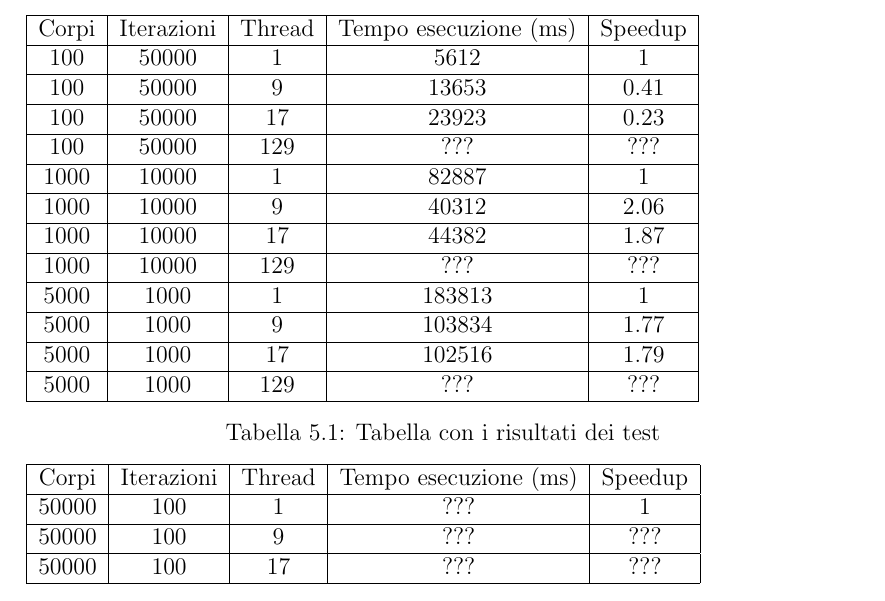
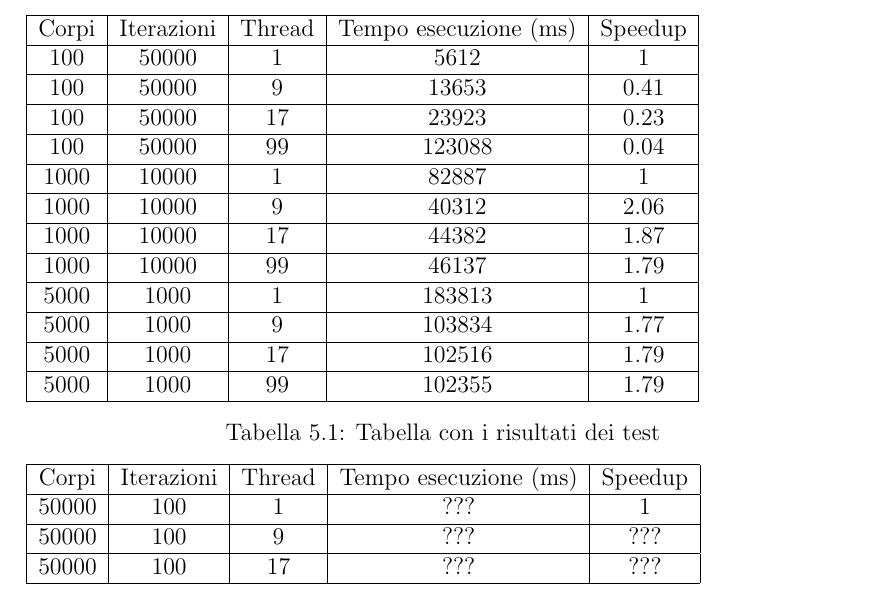
Before and after one commit to FilippoVissani/assignment-01, a LaTeX thesis (relazione/thesis-main.tex): part of page 18 of 19, cut so that both start at the same text. Compiled offline with pdfLaTeX.

Commit message:
time and speedup with 99 threads

```diff
--- a/relazione/thesis-main.tex
+++ b/relazione/thesis-main.tex
@@ -185,7 +185,7 @@ si possono trarre le seguenti conclusioni:
 			\hline
 				100  & 50000  & 17 & 23923 & 0.23 \\
 			\hline
-				100  & 50000  & 129 & ??? & ??? \\
+				100  & 50000  & 99 & 123088 & 0.04 \\
 			\hline
 				1000  & 10000  & 1 & 82887 & 1 \\
 			\hline
@@ -193,7 +193,7 @@ si possono trarre le seguenti conclusioni:
 			\hline
 				1000  & 10000  & 17 & 44382 & 1.87 \\
 			\hline
-				1000  & 10000  & 129 & ??? & ??? \\
+				1000  & 10000  & 99 & 46137 & 1.79 \\
 			\hline
 				5000  & 1000  & 1 & 183813 & 1 \\
 			\hline
@@ -201,7 +201,7 @@ si possono trarre le seguenti conclusioni:
 			\hline
 				5000  & 1000  & 17 & 102516 & 1.79 \\
 			\hline
-				5000  & 1000  & 129 & ??? & ??? \\
+				5000  & 1000  & 99 & 102355 & 1.79 \\
 			\hline
 		\end{tabular}
 		\label{tab:table1}
```
